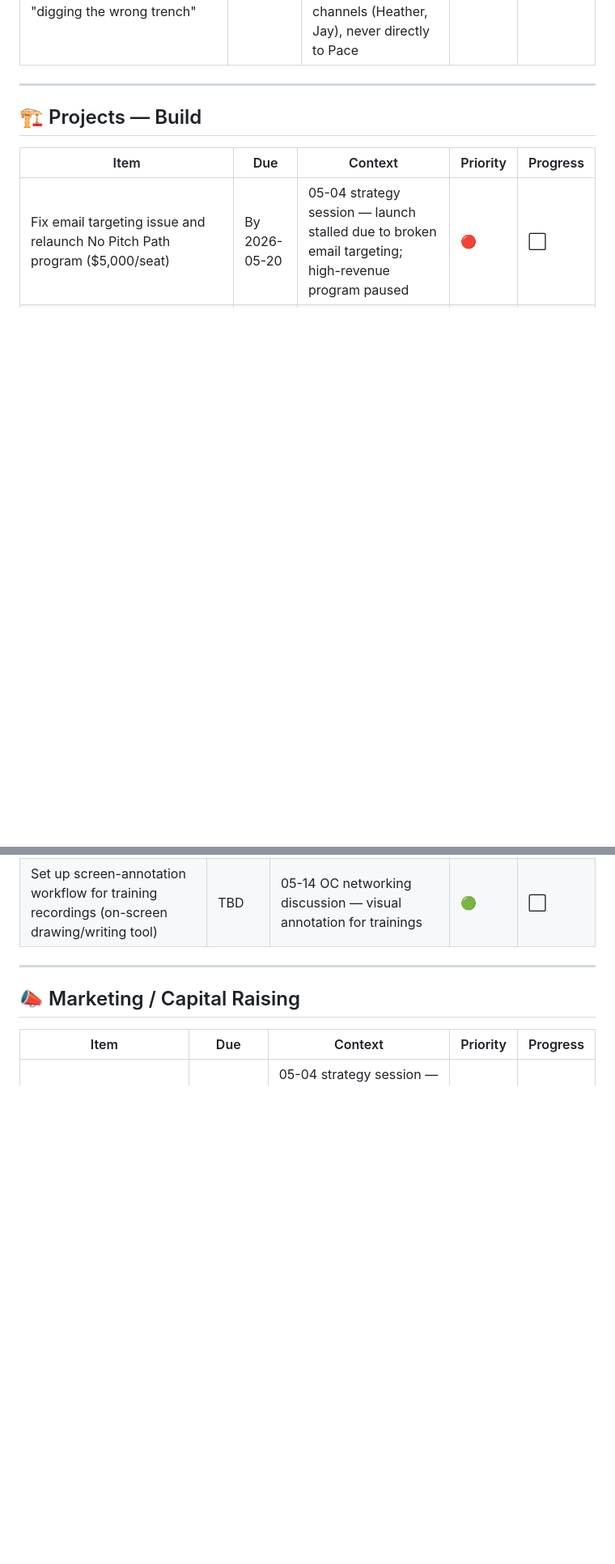
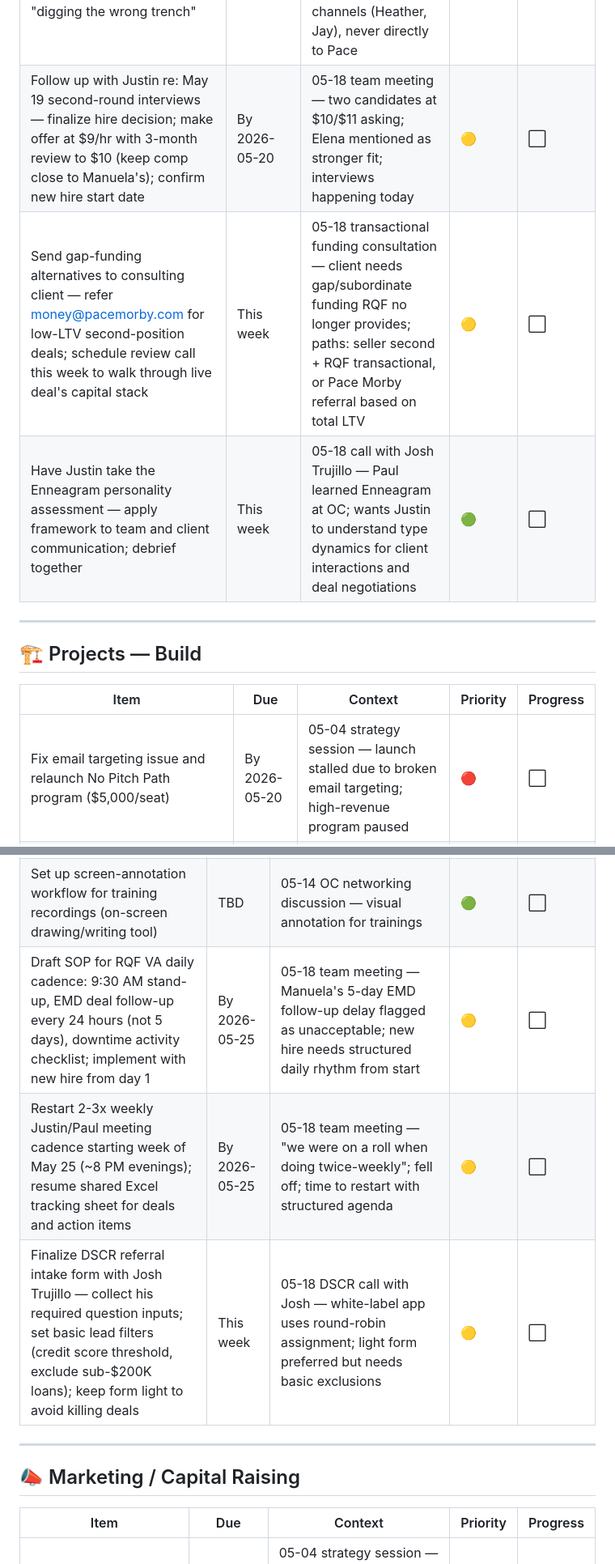
Before and after one commit to pmartbrown/dashboard, a Markdown page: todo.md, 2 parts joined by grey strips. Shown at 81% size. GitHub-like rendering; blank space fills up the shorter version.

Commit message:
Update todo.md — Morning transcript review 2026-05-19

```diff
--- a/todo.md
+++ b/todo.md
@@ -44,6 +45,9 @@
 | Sign up for "Pace and Jerry Prison" small-group Q&A (05-16 ranch day) — signup via text message; 30-40 attendees, curated questions via Molly | ASAP | 05-15 OC Retreat logistics — running today; don't miss window | 🔴 | ⬜ |
 | Apply to Ashley Mason's team for Morbi Method semester/stage program participation — application required | This week | 05-15 OC Retreat — Ashley manages semesters; applications required for participation; Paul mentioned teaching as lender | 🟡 | ⬜ |
 | Schedule regular check-ins with pod captain and Level 1/2 leaders — verify direction and outcomes early to avoid "digging the wrong trench" | This week | 05-15 OC Retreat — core accountability structure; Pace's Francisco story; submit deals through team channels (Heather, Jay), never directly to Pace | 🟡 | ⬜ |
+| Follow up with Justin re: May 19 second-round interviews — finalize hire decision; make offer at $9/hr with 3-month review to $10 (keep comp close to Manuela's); confirm new hire start date | By 2026-05-20 | 05-18 team meeting — two candidates at $10/$11 asking; Elena mentioned as stronger fit; interviews happening today | 🟡 | ⬜ |
+| Send gap-funding alternatives to consulting client — refer money@pacemorby.com for low-LTV second-position deals; schedule review call this week to walk through live deal's capital stack | This week | 05-18 transactional funding consultation — client needs gap/subordinate funding RQF no longer provides; paths: seller second + RQF transactional, or Pace Morby referral based on total LTV | 🟡 | ⬜ |
+| Have Justin take the Enneagram personality assessment — apply framework to team and client communication; debrief together | This week | 05-18 call with Josh Trujillo — Paul learned Enneagram at OC; wants Justin to understand type dynamics for client interactions and deal negotiations | 🟢 | ⬜ |
 
 ---
 
@@ -79,6 +83,9 @@
 | Complete Molly Pro onboarding (AskMolly AI): connect apps, provide knowledge base inputs, integrate into deal flow — attend Friday training sessions | ASAP | 05-15 OC Retreat + Molly Pro lecture — required for all Owners Club attendees; digitize processes first | 🟡 | ⬜ |
 | Map capital buffers to 1.5–2x expected deal need — outline contingency plan for last-minute non-wires and deal failures | This week | 05-15 OC Retreat — Pace's farmer mindset: overcommit to mitigate seasonal failures; results over hours | 🟡 | ⬜ |
 | Set up screen-annotation workflow for training recordings (on-screen drawing/writing tool) | TBD | 05-14 OC networking discussion — visual annotation for trainings | 🟢 | ⬜ |
+| Draft SOP for RQF VA daily cadence: 9:30 AM stand-up, EMD deal follow-up every 24 hours (not 5 days), downtime activity checklist; implement with new hire from day 1 | By 2026-05-25 | 05-18 team meeting — Manuela's 5-day EMD follow-up delay flagged as unacceptable; new hire needs structured daily rhythm from start | 🟡 | ⬜ |
+| Restart 2-3x weekly Justin/Paul meeting cadence starting week of May 25 (~8 PM evenings); resume shared Excel tracking sheet for deals and action items | By 2026-05-25 | 05-18 team meeting — "we were on a roll when doing twice-weekly"; fell off; time to restart with structured agenda | 🟡 | ⬜ |
+| Finalize DSCR referral intake form with Josh Trujillo — collect his required question inputs; set basic lead filters (credit score threshold, exclude sub-$200K loans); keep form light to avoid killing deals | This week | 05-18 DSCR call with Josh — white-label app uses round-robin assignment; light form preferred but needs basic exclusions | 🟡 | ⬜ |
 
 ---
 
```
Also changed, not shown: other parts of todo.md (+4 -2 lines).
